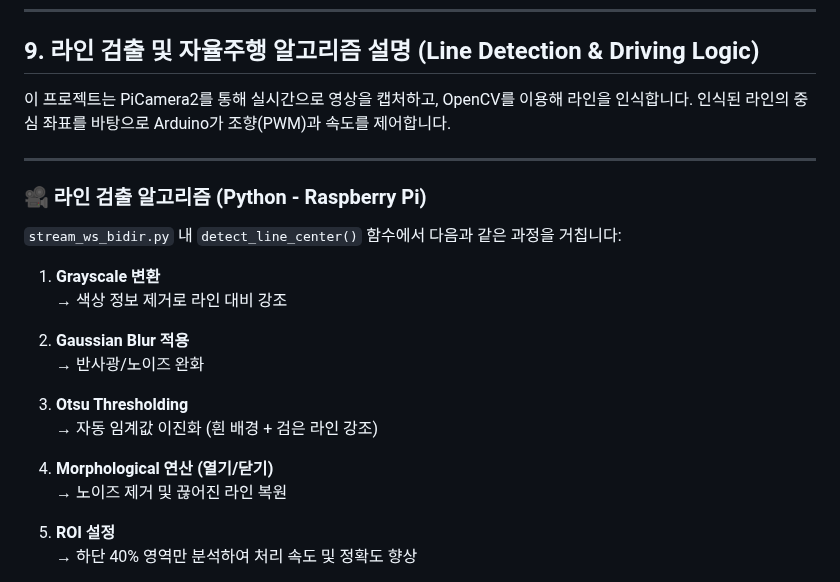
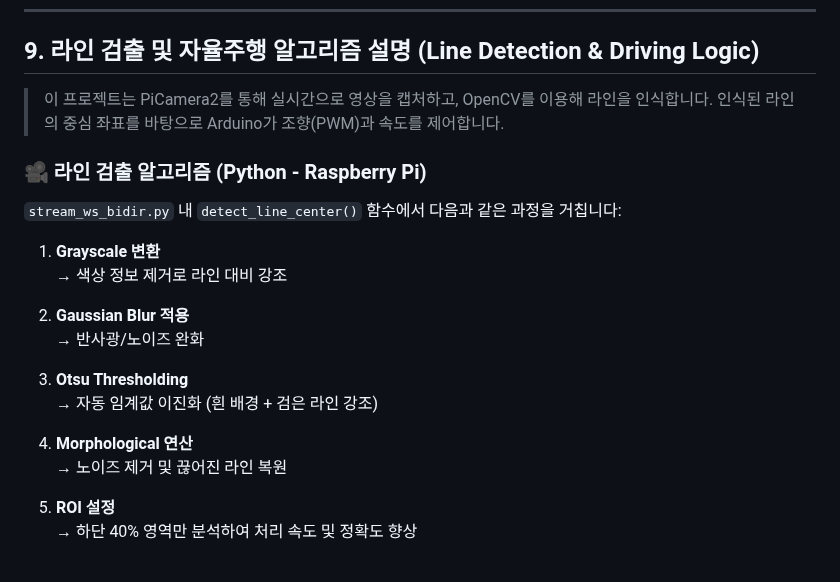
Before and after one commit to RCCAR123/RCCAR_DRIVING, a Markdown page: README.md, the part around one of its changes. Drawn GitHub-style.

```diff
--- a/README.md
+++ b/README.md
@@ -273,9 +271,8 @@ Imgur: GIF 기반 시각 자료 업로드 및 README 연동
 
 ## 9. 라인 검출 및 자율주행 알고리즘 설명 (Line Detection & Driving Logic)
 
-이 프로젝트는 PiCamera2를 통해 실시간으로 영상을 캡처하고, OpenCV를 이용해 라인을 인식합니다. 인식된 라인의 중심 좌표를 바탕으로 Arduino가 조향(PWM)과 속도를 제어합니다.
+> 이 프로젝트는 PiCamera2를 통해 실시간으로 영상을 캡처하고, OpenCV를 이용해 라인을 인식합니다. 인식된 라인의 중심 좌표를 바탕으로 Arduino가 조향(PWM)과 속도를 제어합니다.
 
----
 
 ### 🎥 라인 검출 알고리즘 (Python - Raspberry Pi)
 
@@ -290,7 +287,7 @@ Imgur: GIF 기반 시각 자료 업로드 및 README 연동
 3. **Otsu Thresholding**
    → 자동 임계값 이진화 (흰 배경 + 검은 라인 강조)
 
-4. **Morphological 연산 (열기/닫기)**
+4. **Morphological 연산**
    → 노이즈 제거 및 끊어진 라인 복원
 
 5. **ROI 설정**
```
Also changed, not shown: other parts of README.md (+27 -14 lines).
